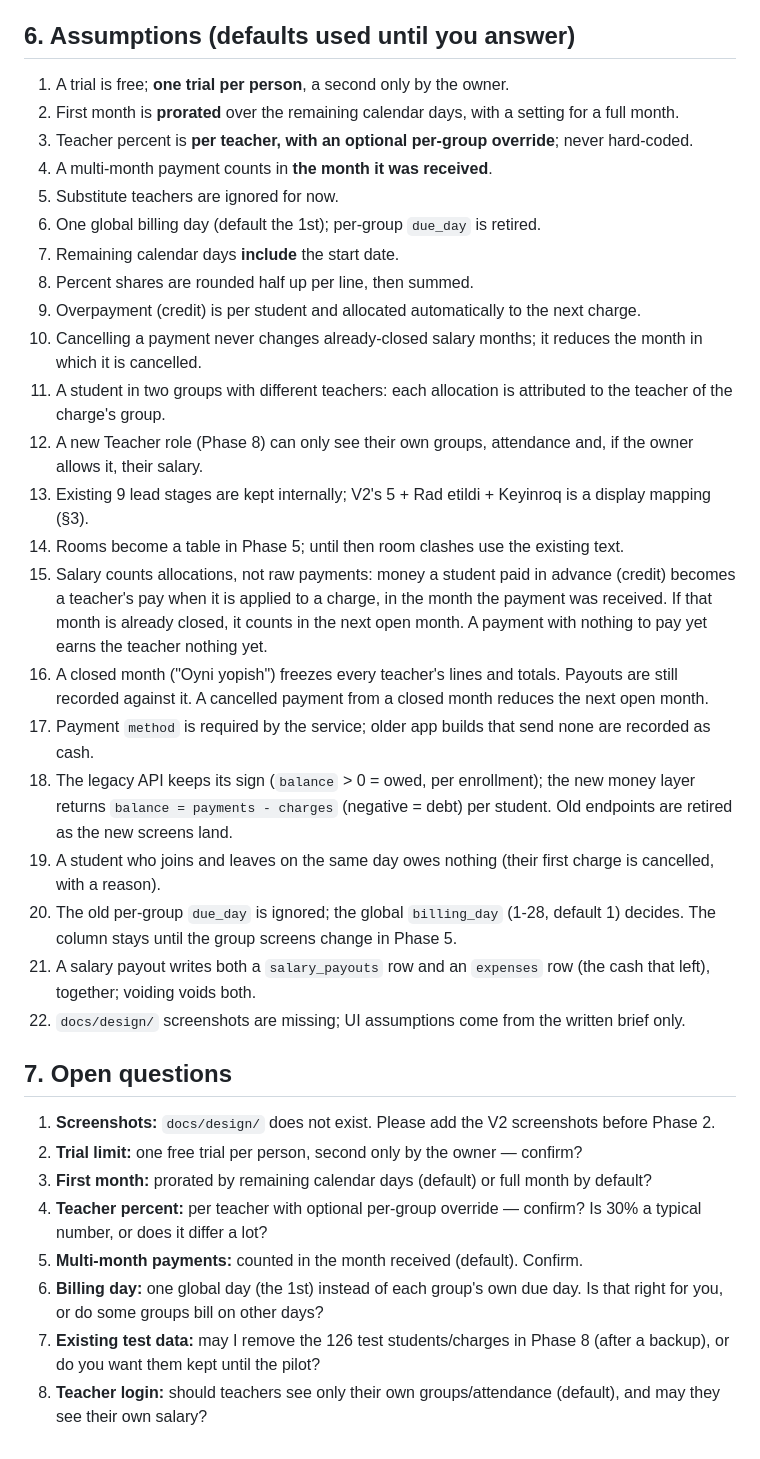
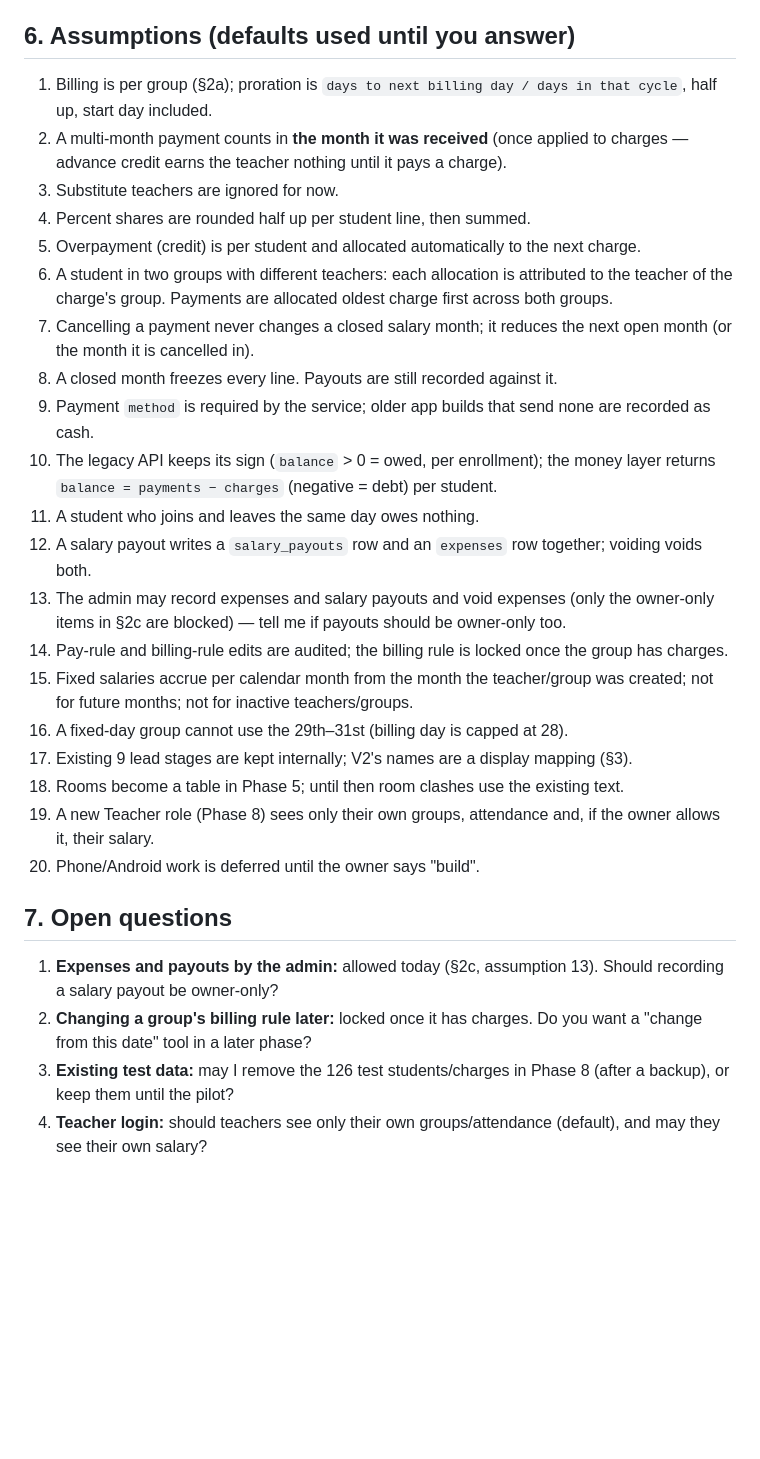
Before and after one commit to muhammadaliAbdullayevv/expertedu-app, a Markdown page: docs/DOMAIN.md, the part around one of its changes. Rendered like a GitHub page; blank space fills up the shorter version.

Commit message:
DOMAIN.md: per-group billing, mixed pay, roles, trials, rehearsal on a production copy

```diff
--- a/docs/DOMAIN.md
+++ b/docs/DOMAIN.md
@@ -82,36 +129,30 @@ Deliberately not done in Phase 1: rooms, group `level`/`start_date`/`status`, le
 
 ## 6. Assumptions (defaults used until you answer)
 
-1. A trial is free; **one trial per person**, a second only by the owner.
-2. First month is **prorated** over the remaining calendar days, with a setting for a full month.
-3. Teacher percent is **per teacher, with an optional per-group override**; never hard-coded.
-4. A multi-month payment counts in **the month it was received**.
-5. Substitute teachers are ignored for now.
-6. One global billing day (default the 1st); per-group `due_day` is retired.
-7. Remaining calendar days **include** the start date.
-8. Percent shares are rounded half up per line, then summed.
-9. Overpayment (credit) is per student and allocated automatically to the next charge.
-10. Cancelling a payment never changes already-closed salary months; it reduces the month in which it is cancelled.
-11. A student in two groups with different teachers: each allocation is attributed to the teacher of the charge's group.
-12. A new Teacher role (Phase 8) can only see their own groups, attendance and, if the owner allows it, their salary.
-13. Existing 9 lead stages are kept internally; V2's 5 + Rad etildi + Keyinroq is a display mapping (§3).
-14. Rooms become a table in Phase 5; until then room clashes use the existing text.
-16. Salary counts allocations, not raw payments: money a student paid in advance (credit) becomes a teacher's pay when it is applied to a charge, in the month the payment was received. If that month is already closed, it counts in the next open month. A payment with nothing to pay yet earns the teacher nothing yet.
-17. A closed month ("Oyni yopish") freezes every teacher's lines and totals. Payouts are still recorded against it. A cancelled payment from a closed month reduces the next open month.
-18. Payment `method` is required by the service; older app builds that send none are recorded as cash.
-19. The legacy API keeps its sign (`balance` > 0 = owed, per enrollment); the new money layer returns `balance = payments - charges` (negative = debt) per student. Old endpoints are retired as the new screens land.
-20. A student who joins and leaves on the same day owes nothing (their first charge is cancelled, with a reason).
-21. The old per-group `due_day` is ignored; the global `billing_day` (1-28, default 1) decides. The column stays until the group screens change in Phase 5.
-22. A salary payout writes both a `salary_payouts` row and an `expenses` row (the cash that left), together; voiding voids both.
-15. `docs/design/` screenshots are missing; UI assumptions come from the written brief only.
+1. Billing is per group (§2a); proration is `days to next billing day / days in that cycle`, half up, start day included.
+2. A multi-month payment counts in **the month it was received** (once applied to charges — advance credit earns the teacher nothing until it pays a charge).
+3. Substitute teachers are ignored for now.
+4. Percent shares are rounded half up per student line, then summed.
+5. Overpayment (credit) is per student and allocated automatically to the next charge.
+6. A student in two groups with different teachers: each allocation is attributed to the teacher of the charge's group. Payments are allocated oldest charge first across both groups.
+7. Cancelling a payment never changes a closed salary month; it reduces the next open month (or the month it is cancelled in).
+8. A closed month freezes every line. Payouts are still recorded against it.
+9. Payment `method` is required by the service; older app builds that send none are recorded as cash.
+10. The legacy API keeps its sign (`balance` > 0 = owed, per enrollment); the money layer returns `balance = payments − charges` (negative = debt) per student.
+11. A student who joins and leaves the same day owes nothing.
+12. A salary payout writes a `salary_payouts` row and an `expenses` row together; voiding voids both.
+13. The admin may record expenses and salary payouts and void expenses (only the owner-only items in §2c are blocked) — tell me if payouts should be owner-only too.
+14. Pay-rule and billing-rule edits are audited; the billing rule is locked once the group has charges.
+15. Fixed salaries accrue per calendar month from the month the teacher/group was created; not for future months; not for inactive teachers/groups.
+16. A fixed-day group cannot use the 29th–31st (billing day is capped at 28).
+17. Existing 9 lead stages are kept internally; V2's names are a display mapping (§3).
+18. Rooms become a table in Phase 5; until then room clashes use the existing text.
+19. A new Teacher role (Phase 8) sees only their own groups, attendance and, if the owner allows it, their salary.
+20. Phone/Android work is deferred until the owner says "build".
 
 ## 7. Open questions
 
-1. **Screenshots:** `docs/design/` does not exist. Please add the V2 screenshots before Phase 2.
-2. **Trial limit:** one free trial per person, second only by the owner — confirm?
-3. **First month:** prorated by remaining calendar days (default) or full month by default?
-4. **Teacher percent:** per teacher with optional per-group override — confirm? Is 30% a typical number, or does it differ a lot?
-5. **Multi-month payments:** counted in the month received (default). Confirm.
-6. **Billing day:** one global day (the 1st) instead of each group's own due day. Is that right for you, or do some groups bill on other days?
-7. **Existing test data:** may I remove the 126 test students/charges in Phase 8 (after a backup), or do you want them kept until the pilot?
-8. **Teacher login:** should teachers see only their own groups/attendance (default), and may they see their own salary?
+1. **Expenses and payouts by the admin:** allowed today (§2c, assumption 13). Should recording a salary payout be owner-only?
+2. **Changing a group's billing rule later:** locked once it has charges. Do you want a "change from this date" tool in a later phase?
+3. **Existing test data:** may I remove the 126 test students/charges in Phase 8 (after a backup), or keep them until the pilot?
+4. **Teacher login:** should teachers see only their own groups/attendance (default), and may they see their own salary?
```
Also changed, not shown: other parts of docs/DOMAIN.md (+78 -31 lines).
